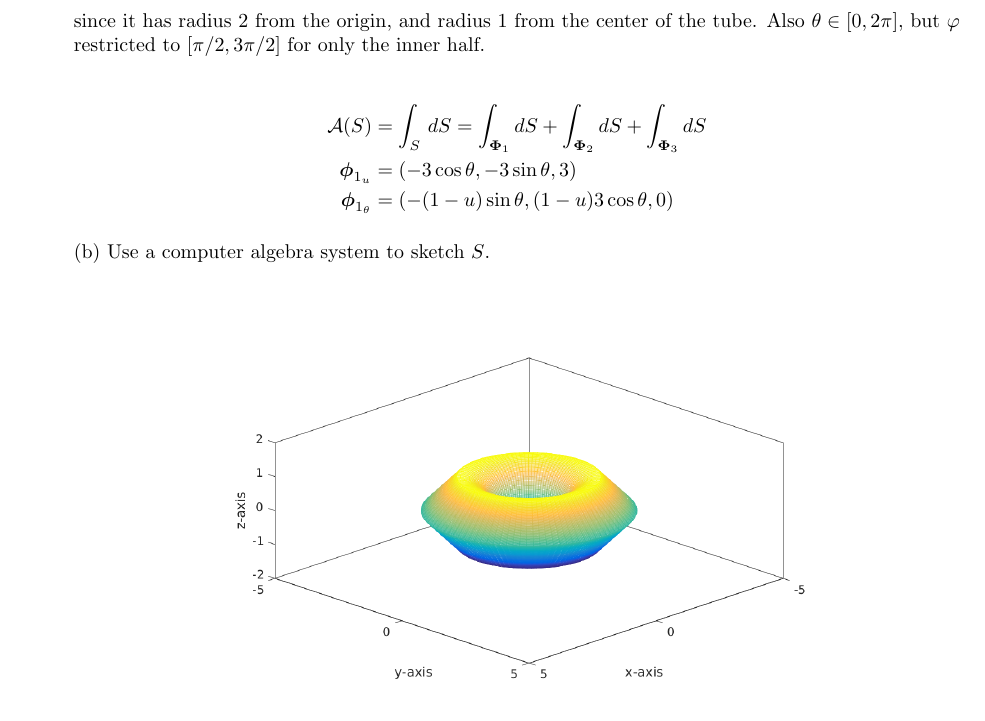
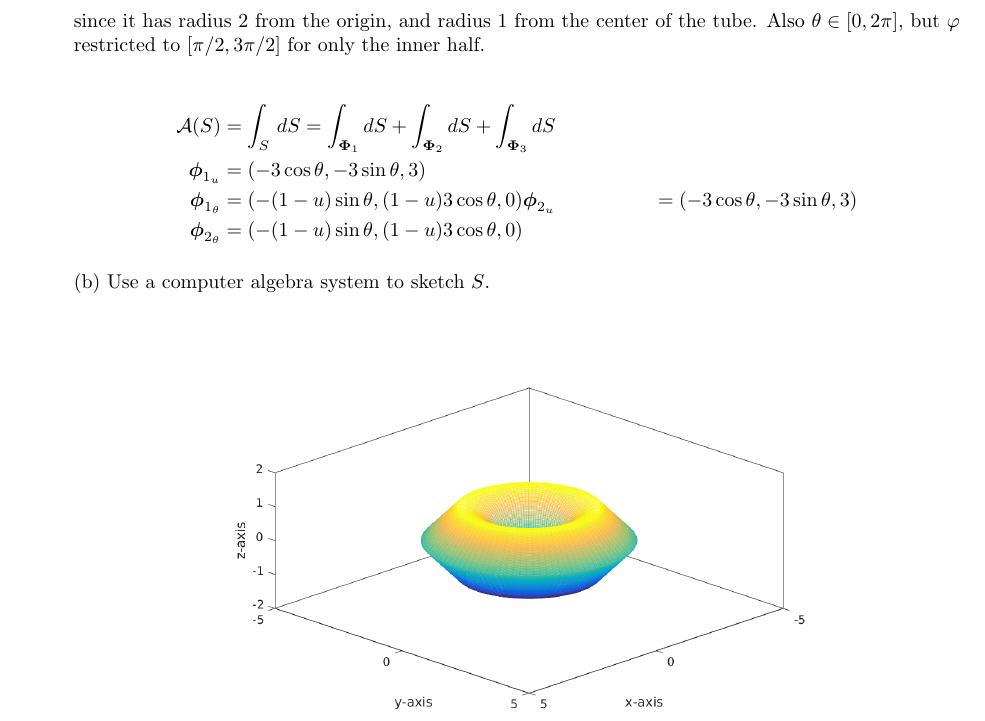
Before and after one commit to poonkeegan/school, a LaTeX document (matb42/a8.tex): part of page 1 of 6, cut so that both start at the same text. Compiled offline with pdfLaTeX.

Commit message:
Mon Mar 19 10:28:38 EDT 2018

```diff
--- a/matb42/a8.tex
+++ b/matb42/a8.tex
@@ -48,6 +48,8 @@ Mar 20th 2018}
         \mathcal A (S) &= \int_S \,dS = \int_{\boldsymbol \Phi_1} dS + \int_{\boldsymbol \Phi_2} dS + \int_{\boldsymbol \Phi_3} dS \\
         \boldsymbol \phi_{1_u} &= (-3 \cos \theta, -3\sin \theta, 3) \\
         \boldsymbol \phi_{1_ \theta} &= (- (1-u) \sin \theta, (1-u)3\cos\theta, 0)
+        \boldsymbol \phi_{2_u} &= (-3 \cos \theta, -3\sin \theta, 3) \\
+        \boldsymbol \phi_{2_ \theta} &= (- (1-u) \sin \theta, (1-u)3\cos\theta, 0)
     \end{align*}
 
     (b) Use a computer algebra system to sketch $S$.
```
Also changed, not shown: matb42/a8.pdf.
